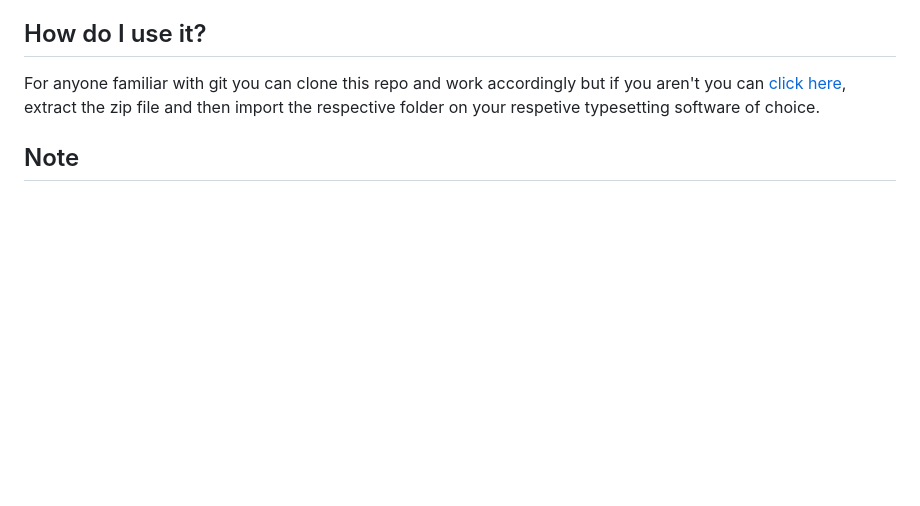
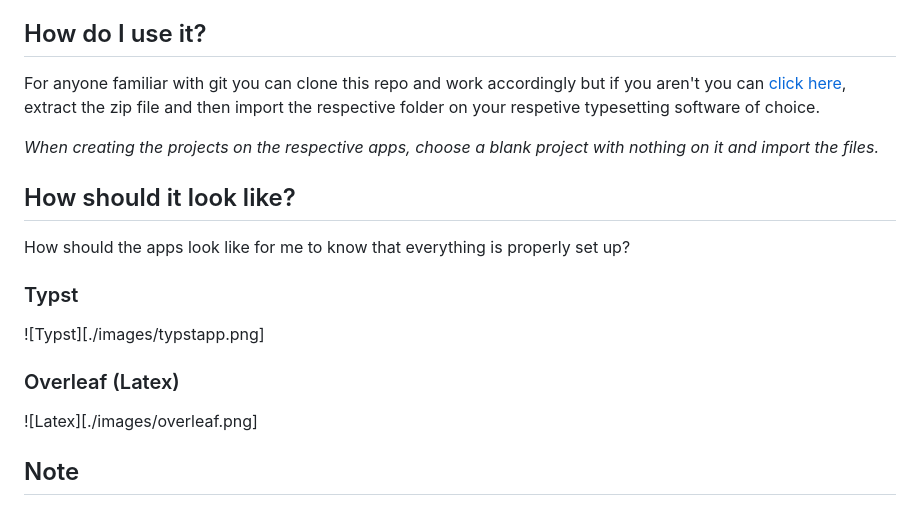
Before and after one commit to Robotics-Club-IOEPC/doc-templates, a Markdown page: README.md, the part around the change. GitHub-like rendering; blank space fills up the shorter version.

Commit message:
add: images to show how everything should look like to know that it is working on the apps

```diff
--- a/README.md
+++ b/README.md
@@ -15,6 +15,17 @@ And if you want to set these things up locally to use without an internet connec
 ## How do I use it?
 For anyone familiar with git you can clone this repo and work accordingly but if you aren't you can [click here](https://github.com/Robotics-Club-IOEPC/doc-templates/archive/refs/heads/main.zip), extract the zip file and then import the respective folder on your respetive typesetting software of choice.
 
+_When creating the projects on the respective apps, choose a blank project with nothing on it and import the files._
+
+## How should it look like?
+How should the apps look like for me to know that everything is properly set up?
+
+### Typst
+![Typst][./images/typstapp.png]
+
+### Overleaf (Latex)
+![Latex][./images/overleaf.png]
+
 ## Note
 - These templates are very barebones, you'd utilize bibtex for reference and bibliography when needed on latex and similar equivalent to typst for better formatting of references. (Which, itn't set up in this template.)
 - You can extend anything to this template and it will be accepted. (If your instructor likes what you have tried to do, it might even be merged to the main template.)
```
Also changed, not shown: images/overleaf.png (added), images/typstapp.png (added).
